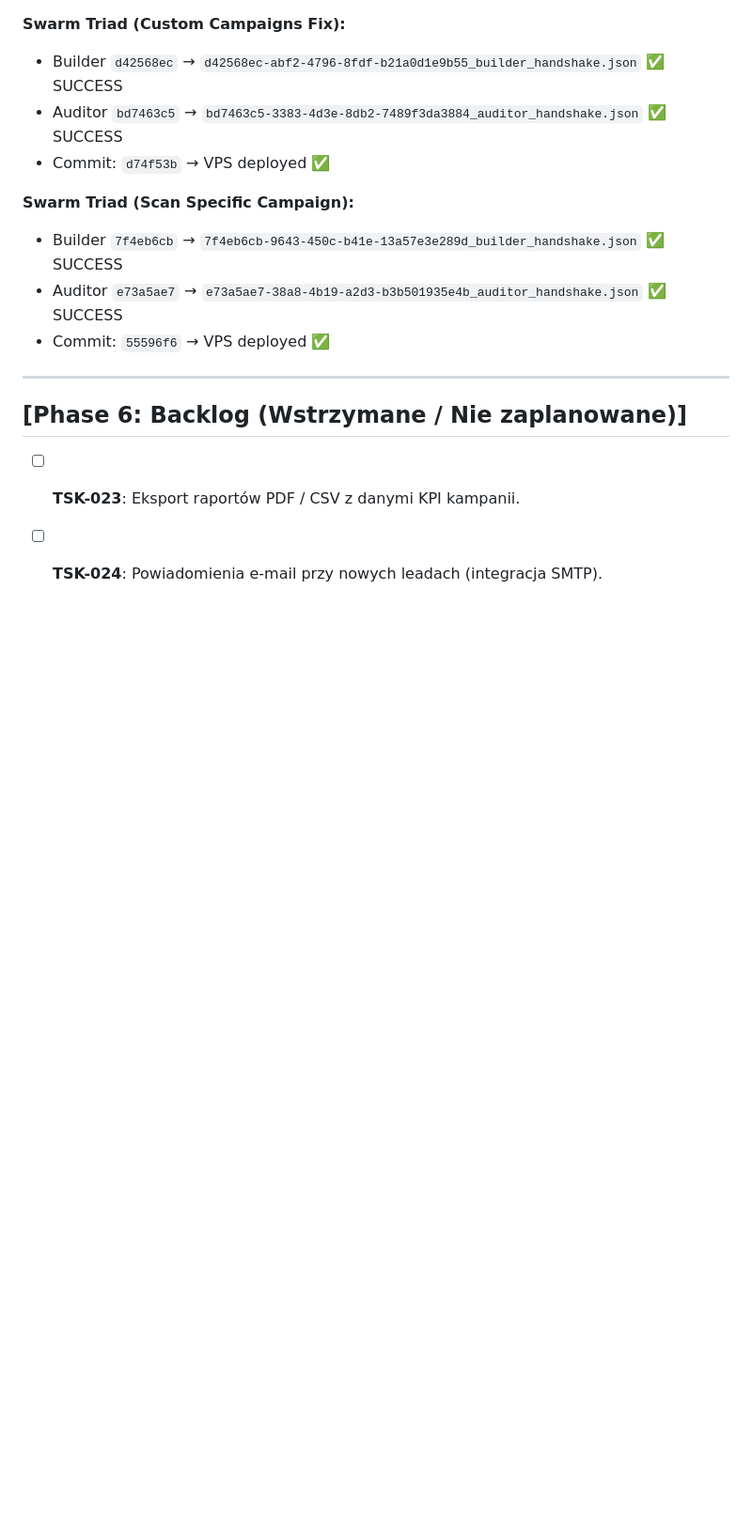
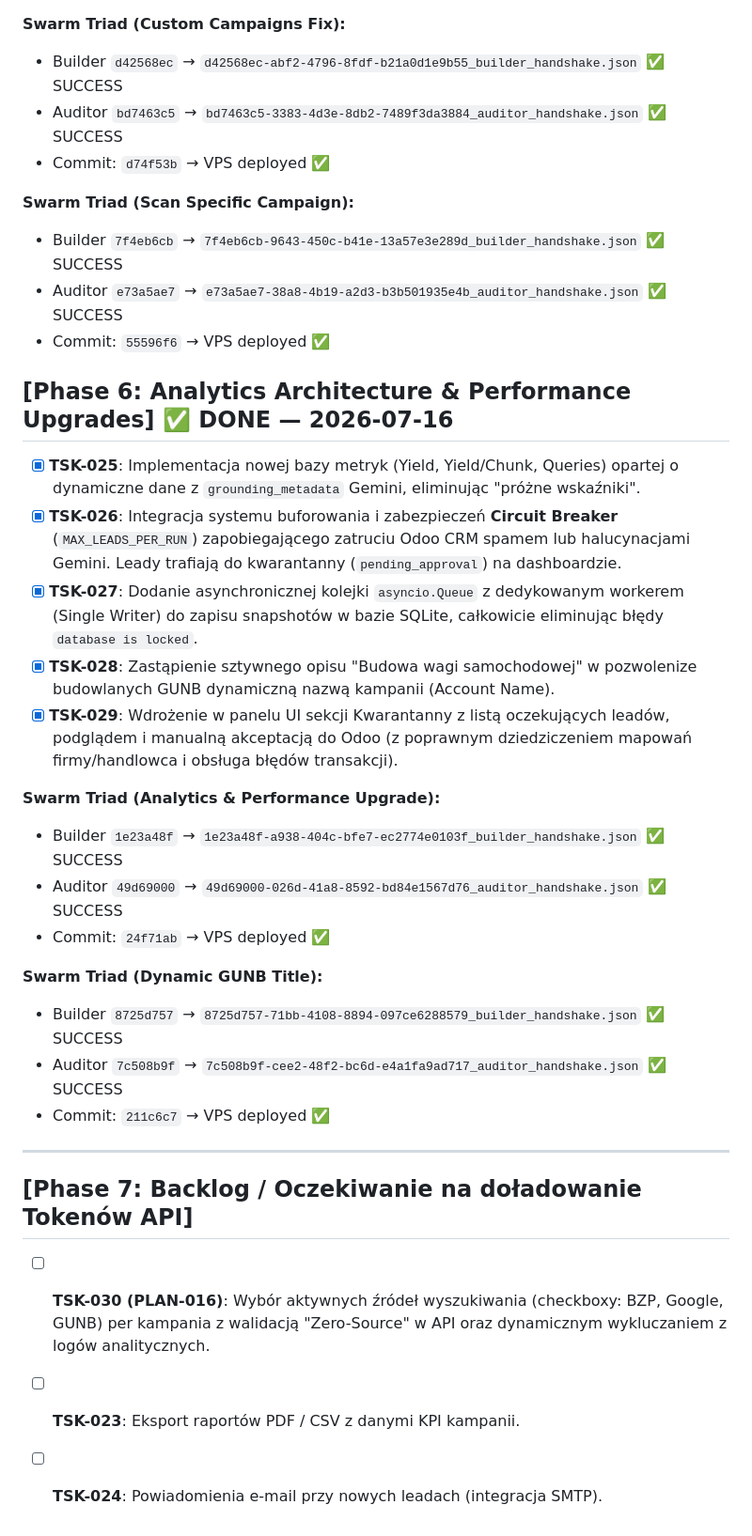
Before and after one commit to tkogut/osint-lead-tracker, a Markdown page: task.md, the part around the change. Shown at 94% size. GitHub-like rendering; blank space fills up the shorter version.

Commit message:
chore: update task.md with completed Phase 6 features and PLAN-016 backlog

```diff
--- a/task.md
+++ b/task.md
@@ -59,8 +59,26 @@
 - Auditor `e73a5ae7` → `e73a5ae7-38a8-4b19-a2d3-b3b501935e4b_auditor_handshake.json` ✅ SUCCESS
 - Commit: `55596f6` → VPS deployed ✅
 
+## [Phase 6: Analytics Architecture & Performance Upgrades] ✅ DONE — 2026-07-16
+- [x] **TSK-025**: Implementacja nowej bazy metryk (Yield, Yield/Chunk, Queries) opartej o dynamiczne dane z `grounding_metadata` Gemini, eliminując "próżne wskaźniki".
+- [x] **TSK-026**: Integracja systemu buforowania i zabezpieczeń **Circuit Breaker** (`MAX_LEADS_PER_RUN`) zapobiegającego zatruciu Odoo CRM spamem lub halucynacjami Gemini. Leady trafiają do kwarantanny (`pending_approval`) na dashboardzie.
+- [x] **TSK-027**: Dodanie asynchronicznej kolejki `asyncio.Queue` z dedykowanym workerem (Single Writer) do zapisu snapshotów w bazie SQLite, całkowicie eliminując błędy `database is locked`.
+- [x] **TSK-028**: Zastąpienie sztywnego opisu "Budowa wagi samochodowej" w pozwolenize budowlanych GUNB dynamiczną nazwą kampanii (Account Name).
+- [x] **TSK-029**: Wdrożenie w panelu UI sekcji Kwarantanny z listą oczekujących leadów, podglądem i manualną akceptacją do Odoo (z poprawnym dziedziczeniem mapowań firmy/handlowca i obsługa błędów transakcji).
+
+**Swarm Triad (Analytics & Performance Upgrade):**
+- Builder `1e23a48f` → `1e23a48f-a938-404c-bfe7-ec2774e0103f_builder_handshake.json` ✅ SUCCESS
+- Auditor `49d69000` → `49d69000-026d-41a8-8592-bd84e1567d76_auditor_handshake.json` ✅ SUCCESS
+- Commit: `24f71ab` → VPS deployed ✅
+
+**Swarm Triad (Dynamic GUNB Title):**
+- Builder `8725d757` → `8725d757-71bb-4108-8894-097ce6288579_builder_handshake.json` ✅ SUCCESS
+- Auditor `7c508b9f` → `7c508b9f-cee2-48f2-bc6d-e4a1fa9ad717_auditor_handshake.json` ✅ SUCCESS
+- Commit: `211c6c7` → VPS deployed ✅
+
 ---
 
-## [Phase 6: Backlog (Wstrzymane / Nie zaplanowane)]
+## [Phase 7: Backlog / Oczekiwanie na doładowanie Tokenów API]
+- [ ] **TSK-030 (PLAN-016)**: Wybór aktywnych źródeł wyszukiwania (checkboxy: BZP, Google, GUNB) per kampania z walidacją "Zero-Source" w API oraz dynamicznym wykluczaniem z logów analitycznych.
 - [ ] **TSK-023**: Eksport raportów PDF / CSV z danymi KPI kampanii.
 - [ ] **TSK-024**: Powiadomienia e-mail przy nowych leadach (integracja SMTP).
```
Also changed, not shown: .agents/plans/016-campaign-enabled-sources.md (added, +42 -0 lines).
